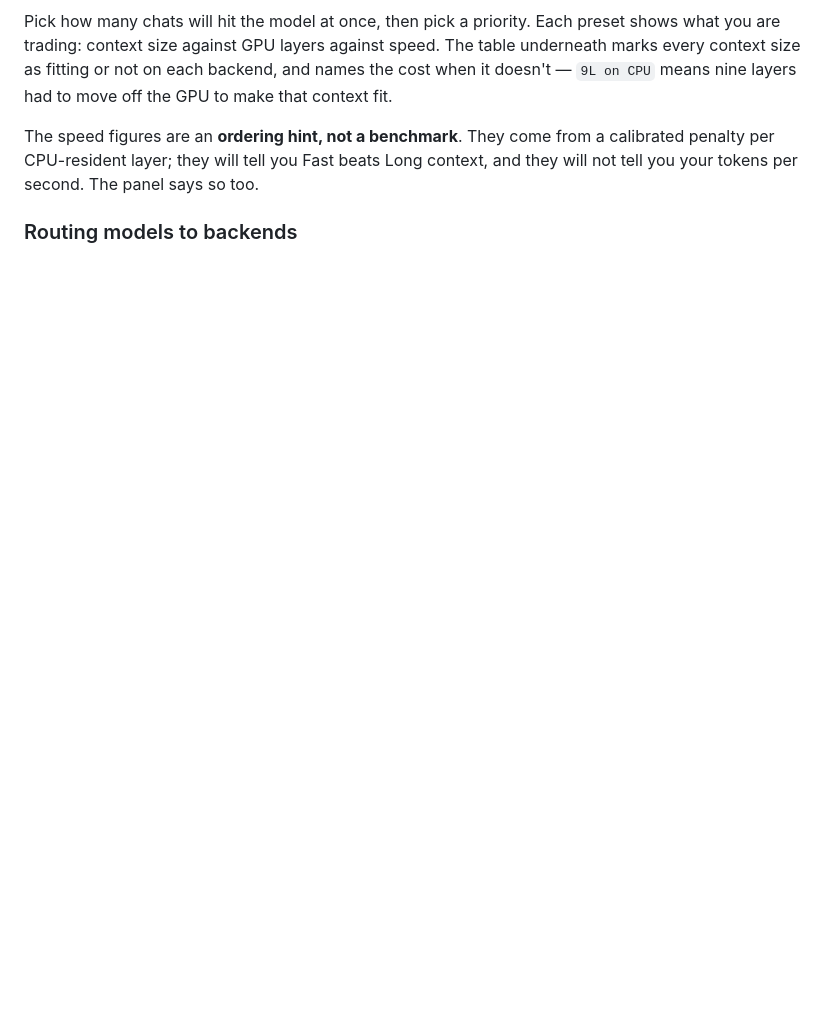
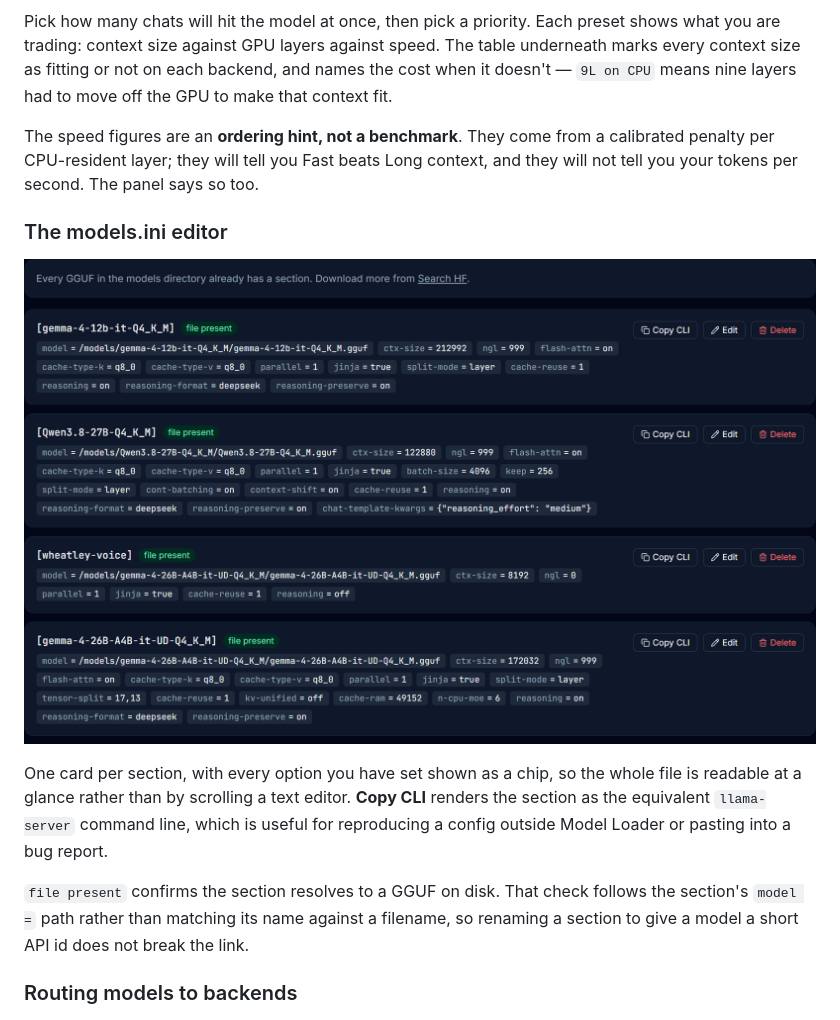
Before and after one commit to scratchhax/model-loader, a Markdown page: README.md, the part around the change. GitHub-like rendering; blank space fills up the shorter version.

Commit message:
Document the models.ini editor with a screenshot
Shows one card per section with every set option as a chip, the Copy CLI action,
and the file-present check that resolves via the model= path rather than by
matching the section name to a filename.

```diff
--- a/README.md
+++ b/README.md
@@ -33,6 +33,14 @@ The two jobs above are one action: downloading a multimodal model auto-queues th
 Pick how many chats will hit the model at once, then pick a priority. Each preset shows what you are trading: context size against GPU layers against speed. The table underneath marks every context size as fitting or not on each backend, and names the cost when it doesn't — `9L on CPU` means nine layers had to move off the GPU to make that context fit.
 
 The speed figures are an **ordering hint, not a benchmark**. They come from a calibrated penalty per CPU-resident layer; they will tell you Fast beats Long context, and they will not tell you your tokens per second. The panel says so too.
+
+### The models.ini editor
+
+![The models.ini page: one card per section showing every set option as a chip — model path, ctx-size, ngl, cache types, tensor-split, n-cpu-moe — with Copy CLI, Edit and Delete per section](docs/models_ini.png)
+
+One card per section, with every option you have set shown as a chip, so the whole file is readable at a glance rather than by scrolling a text editor. **Copy CLI** renders the section as the equivalent `llama-server` command line, which is useful for reproducing a config outside Model Loader or pasting into a bug report.
+
+`file present` confirms the section resolves to a GGUF on disk. That check follows the section's `model =` path rather than matching its name against a filename, so renaming a section to give a model a short API id does not break the link.
 
 ### Routing models to backends
 
```
